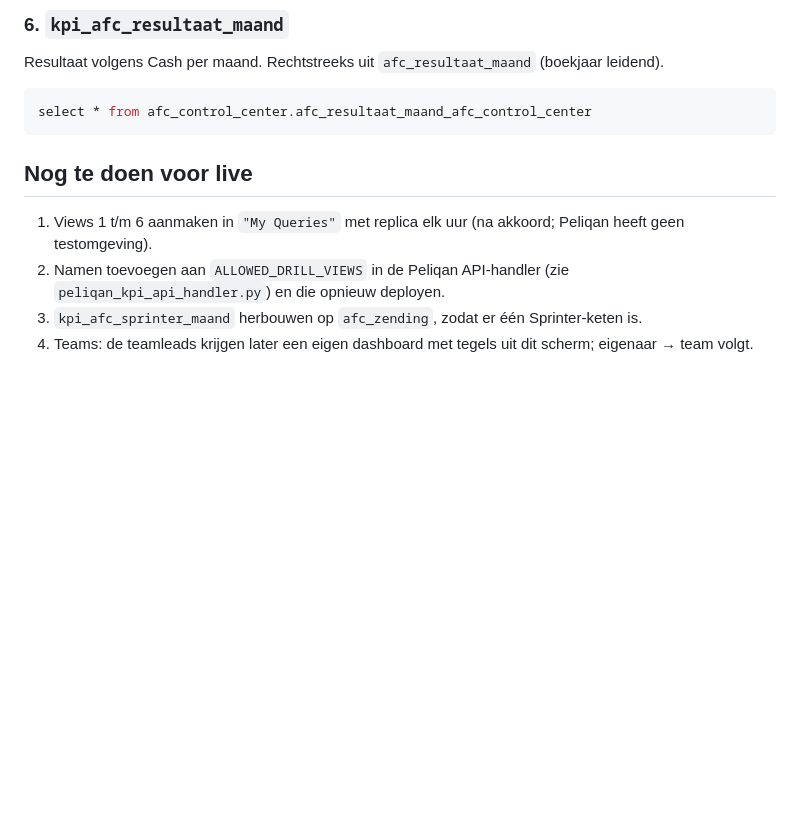
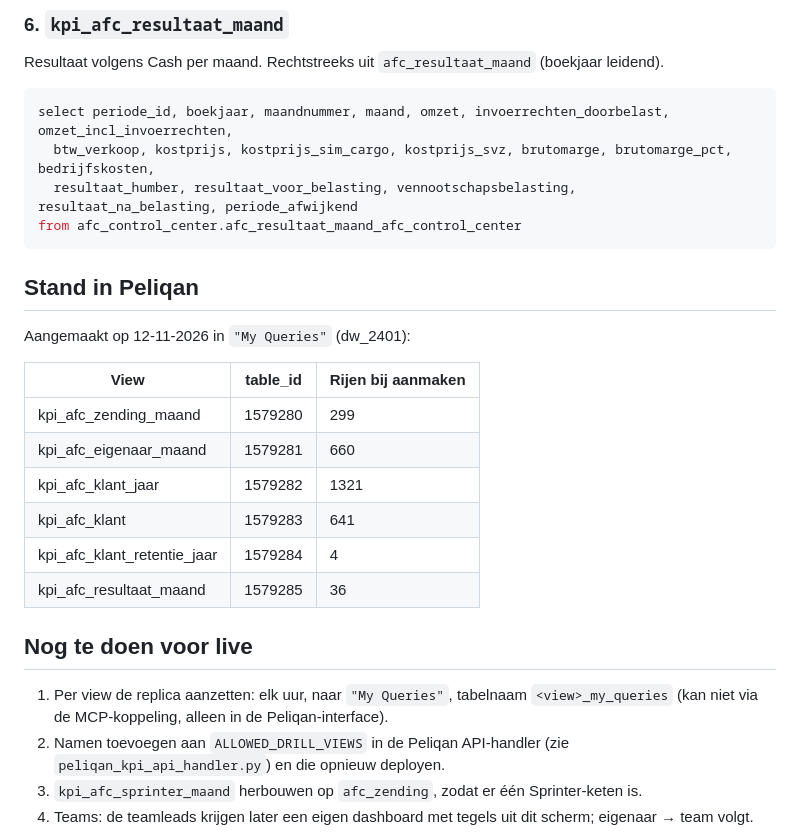
Before and after one commit to supportfonkelmedia/awc-dashboard, a Markdown page: documentation/AFC-analyse.md, the part around the change. Drawn GitHub-style; blank space fills up the shorter version.

Commit message:
AFC-analyse: views staan in Peliqan (table_ids), replica en handler nog open

````diff
--- a/documentation/AFC-analyse.md
+++ b/documentation/AFC-analyse.md
@@ -157,12 +157,29 @@ from c
 Resultaat volgens Cash per maand. Rechtstreeks uit `afc_resultaat_maand` (boekjaar leidend).
 
 ```sql
-select * from afc_control_center.afc_resultaat_maand_afc_control_center
+select periode_id, boekjaar, maandnummer, maand, omzet, invoerrechten_doorbelast, omzet_incl_invoerrechten,
+  btw_verkoop, kostprijs, kostprijs_sim_cargo, kostprijs_svz, brutomarge, brutomarge_pct, bedrijfskosten,
+  resultaat_humber, resultaat_voor_belasting, vennootschapsbelasting, resultaat_na_belasting, periode_afwijkend
+from afc_control_center.afc_resultaat_maand_afc_control_center
 ```
+
+## Stand in Peliqan
+
+Aangemaakt op 12-11-2026 in `"My Queries"` (dw_2401):
+
+| View | table_id | Rijen bij aanmaken |
+|---|---|---|
+| kpi_afc_zending_maand | 1579280 | 299 |
+| kpi_afc_eigenaar_maand | 1579281 | 660 |
+| kpi_afc_klant_jaar | 1579282 | 1321 |
+| kpi_afc_klant | 1579283 | 641 |
+| kpi_afc_klant_retentie_jaar | 1579284 | 4 |
+| kpi_afc_resultaat_maand | 1579285 | 36 |
 
 ## Nog te doen voor live
 
-1. Views 1 t/m 6 aanmaken in `"My Queries"` met replica elk uur (na akkoord; Peliqan heeft geen testomgeving).
+1. Per view de replica aanzetten: elk uur, naar `"My Queries"`, tabelnaam `<view>_my_queries`
+   (kan niet via de MCP-koppeling, alleen in de Peliqan-interface).
 2. Namen toevoegen aan `ALLOWED_DRILL_VIEWS` in de Peliqan API-handler (zie `peliqan_kpi_api_handler.py`) en die opnieuw deployen.
 3. `kpi_afc_sprinter_maand` herbouwen op `afc_zending`, zodat er één Sprinter-keten is.
 4. Teams: de teamleads krijgen later een eigen dashboard met tegels uit dit scherm; eigenaar → team volgt.
````
